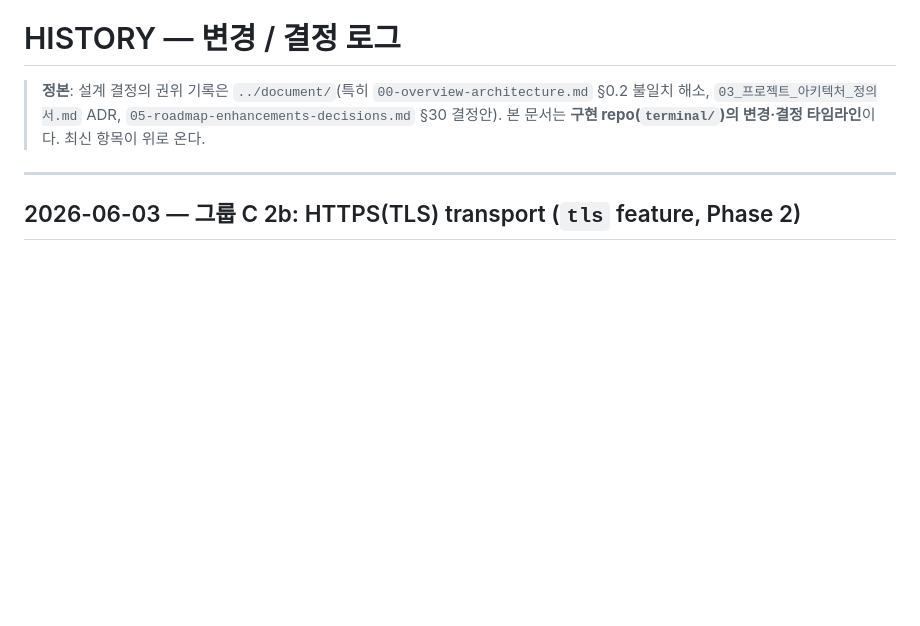
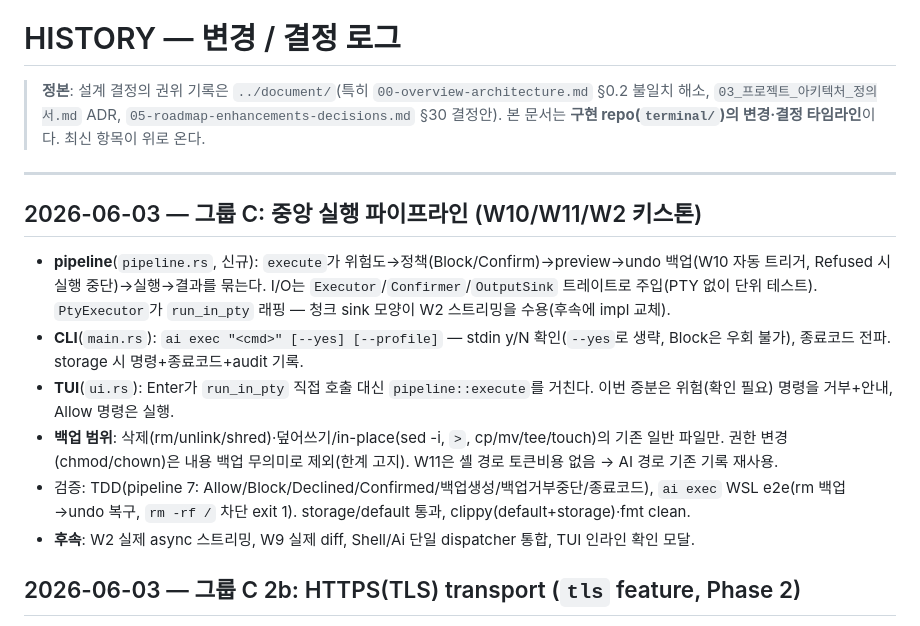
Before and after one commit to ai-cli-terminal/terminal, a Markdown page: docs/HISTORY.md, the part around the change. GitHub-like rendering; blank space fills up the shorter version.

Commit message:
docs: record central execution pipeline (group C keystone)

```diff
--- a/docs/HISTORY.md
+++ b/docs/HISTORY.md
@@ -4,6 +4,15 @@
 > 본 문서는 **구현 repo(`terminal/`)의 변경·결정 타임라인**이다. 최신 항목이 위로 온다.
 
 ---
+
+## 2026-06-03 — 그룹 C: 중앙 실행 파이프라인 (W10/W11/W2 키스톤)
+
+- **pipeline**(`pipeline.rs`, 신규): `execute`가 위험도→정책(Block/Confirm)→preview→undo 백업(W10 자동 트리거, Refused 시 실행 중단)→실행→결과를 묶는다. I/O는 `Executor`/`Confirmer`/`OutputSink` 트레이트로 주입(PTY 없이 단위 테스트). `PtyExecutor`가 `run_in_pty` 래핑 — 청크 sink 모양이 W2 스트리밍을 수용(후속에 impl 교체).
+- **CLI**(`main.rs`): `ai exec "<cmd>" [--yes] [--profile]` — stdin y/N 확인(`--yes`로 생략, Block은 우회 불가), 종료코드 전파. storage 시 명령+종료코드+audit 기록.
+- **TUI**(`ui.rs`): Enter가 `run_in_pty` 직접 호출 대신 `pipeline::execute`를 거친다. 이번 증분은 위험(확인 필요) 명령을 거부+안내, Allow 명령은 실행.
+- **백업 범위**: 삭제(rm/unlink/shred)·덮어쓰기/in-place(sed -i, `>`, cp/mv/tee/touch)의 기존 일반 파일만. 권한 변경(chmod/chown)은 내용 백업 무의미로 제외(한계 고지). W11은 셸 경로 토큰비용 없음 → AI 경로 기존 기록 재사용.
+- 검증: TDD(pipeline 7: Allow/Block/Declined/Confirmed/백업생성/백업거부중단/종료코드), `ai exec` WSL e2e(rm 백업→undo 복구, `rm -rf /` 차단 exit 1). storage/default 통과, clippy(default+storage)·fmt clean.
+- **후속**: W2 실제 async 스트리밍, W9 실제 diff, Shell/Ai 단일 dispatcher 통합, TUI 인라인 확인 모달.
 
 ## 2026-06-03 — 그룹 C 2b: HTTPS(TLS) transport (`tls` feature, Phase 2)
 
```
Also changed, not shown: docs/TASK.md (+2 -2 lines).
